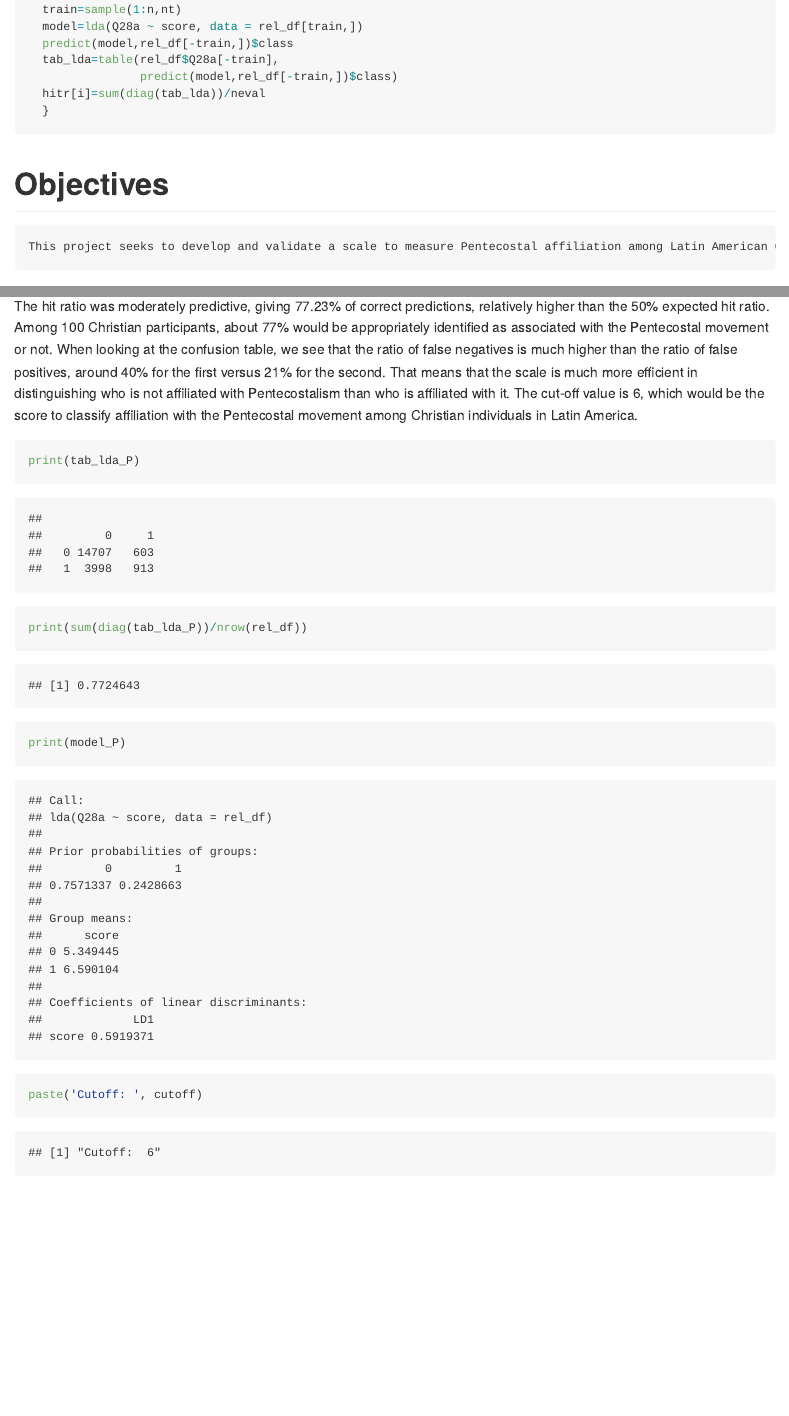
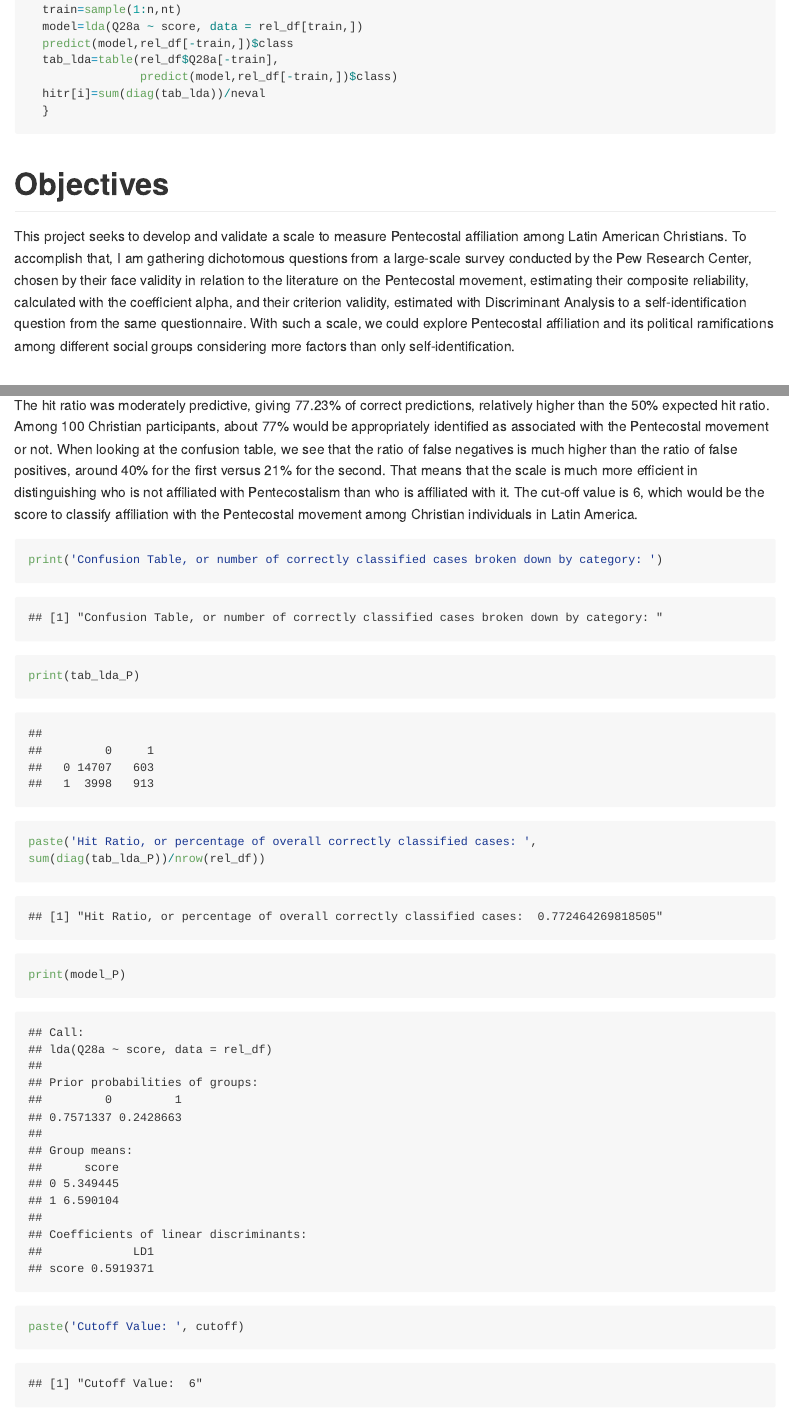
Before and after one commit to arrudafranco/Measurement, an R Markdown document (Projects/pentecostal_scale.Rmd): the page in a window 1100 px wide, from 2250 px down, and a second part further down, joined at a grey line. The pictures show the output file Projects/pentecostal_scale.md that the author committed with the source, drawn offline in the style of GitHub; long lines of code are wrapped.

Commit message:
Fixed some of the presentation for project Markdowns.

````diff
--- a/Projects/pentecostal_scale.Rmd
+++ b/Projects/pentecostal_scale.Rmd
@@ -112,7 +112,9 @@ The hit ratio was moderately predictive, giving 77.23% of correct predictions, r
 
 ```{r discriminant}
 
+print('Confusion Table, or number of correctly classified cases broken down by category: ')
 print(tab_lda_P)
-print(sum(diag(tab_lda_P))/nrow(rel_df))
+
+paste('Hit Ratio, or percentage of overall correctly classified cases: ', sum(diag(tab_lda_P))/nrow(rel_df))
+
 print(model_P)
-paste('Cutoff: ', cutoff)
@@ -119,0 +122 @@ print(mean(hitr))
+paste('Cutoff Value: ', cutoff)
````
Also changed, not shown: Projects/rel_participation.Rmd (+2 -2 lines), Projects/pentecostal_scale.md, Projects/rel_participation.md, Projects/pentecostal_scale.Rmd (6 more changed lines).
